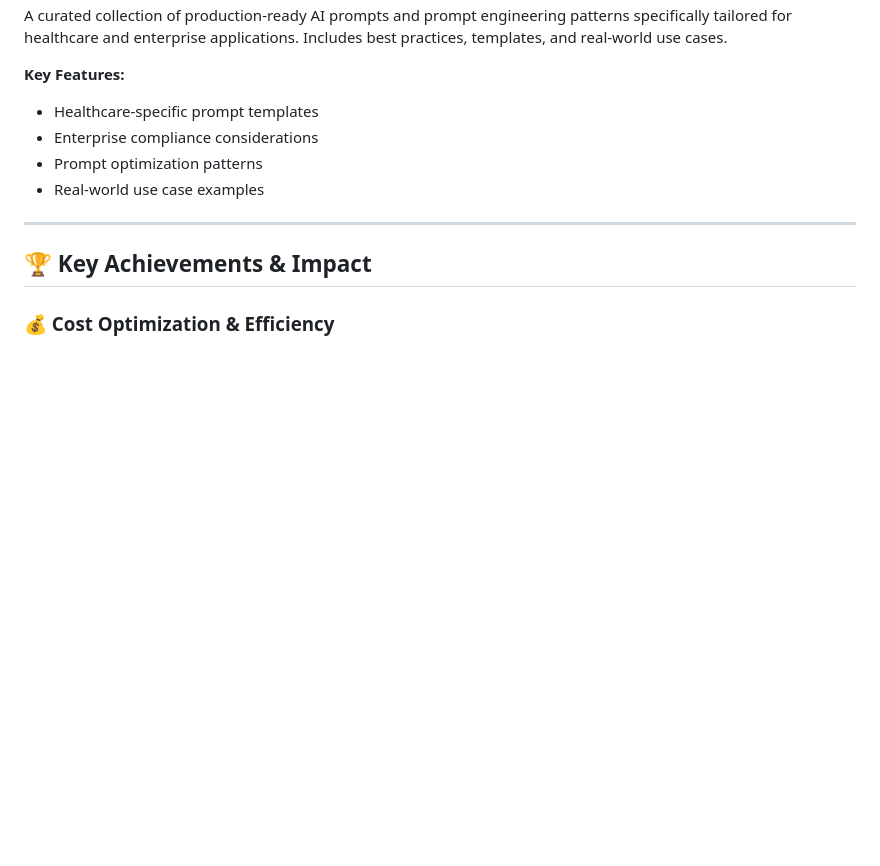
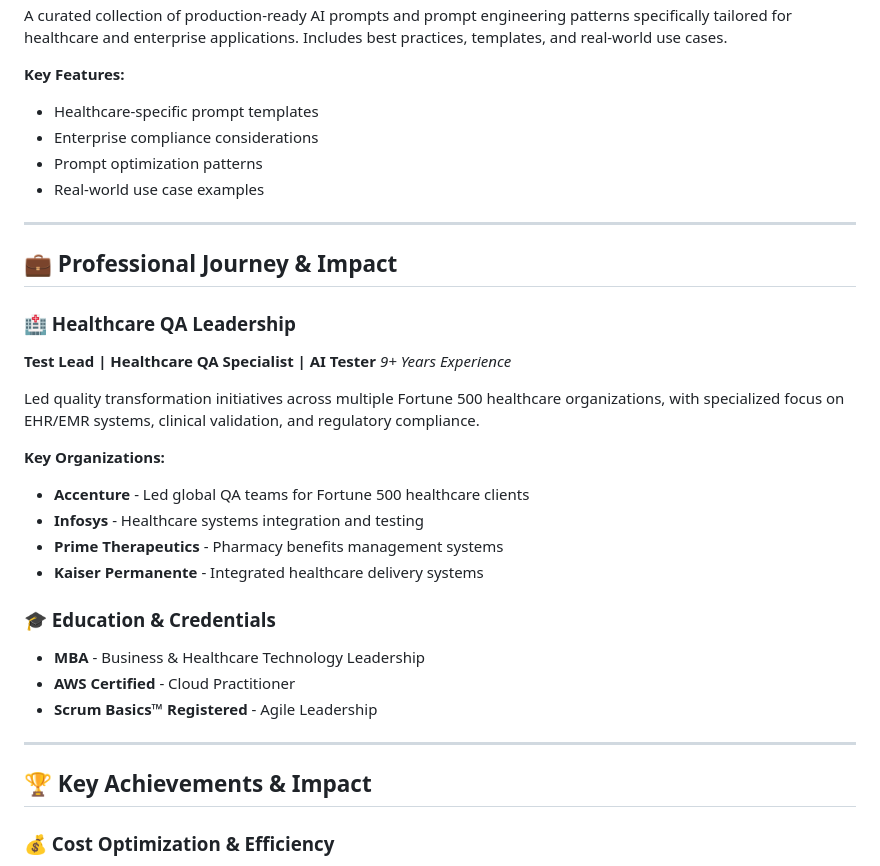
Before and after one commit to darshil0/darshil0, a Markdown page: README.md, the part around one of its changes. GitHub-like rendering; blank space fills up the shorter version.

```diff
--- a/README.md
+++ b/README.md
@@ -125,6 +167,27 @@ A curated collection of production-ready AI prompts and prompt engineering patte
 - Enterprise compliance considerations
 - Prompt optimization patterns
 - Real-world use case examples
+
+---
+
+## 💼 Professional Journey & Impact
+
+### 🏥 Healthcare QA Leadership
+**Test Lead | Healthcare QA Specialist | AI Tester**
+*9+ Years Experience*
+
+Led quality transformation initiatives across multiple Fortune 500 healthcare organizations, with specialized focus on EHR/EMR systems, clinical validation, and regulatory compliance.
+
+**Key Organizations:**
+- **Accenture** - Led global QA teams for Fortune 500 healthcare clients
+- **Infosys** - Healthcare systems integration and testing
+- **Prime Therapeutics** - Pharmacy benefits management systems
+- **Kaiser Permanente** - Integrated healthcare delivery systems
+
+### 🎓 Education & Credentials
+- **MBA** - Business & Healthcare Technology Leadership
+- **AWS Certified** - Cloud Practitioner
+- **Scrum Basics™ Registered** - Agile Leadership
 
 ---
 
```
Also changed, not shown: other parts of README.md (+50 -3 lines).
